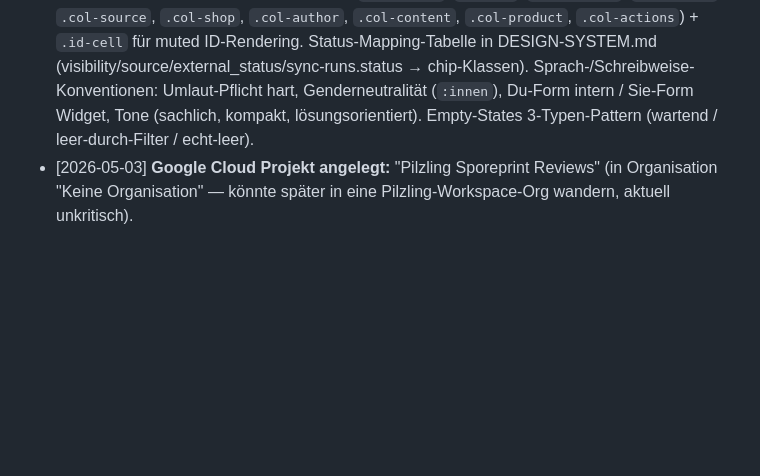
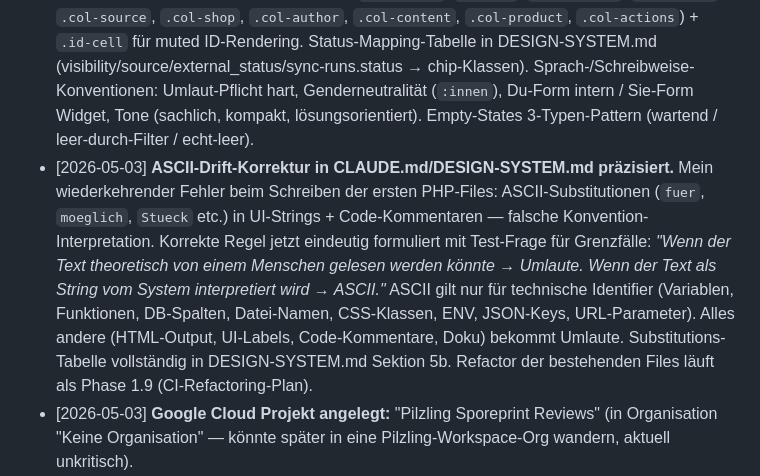
Before and after one commit to pilzling-tech/pilzling-sporeprint-review-app, a Markdown page: MEMORY.md, the part around the change. GitHub-like rendering; blank space fills up the shorter version.

```diff
--- a/MEMORY.md
+++ b/MEMORY.md
@@ -50,6 +50,7 @@ Saubere Trennung: alles **server-intern** = "reviews", alles **extern sichtbar**
 - [2026-05-03] **SSOT-Prinzipien als harte Regeln in CLAUDE.md verankert** (Code-SSOT + DB-SSOT). Bei jeder Code-Änderung wird vor neuen Helpern gegen `lib/`-Inhaltsverzeichnis in `docs/ARCHITEKTUR.md` gegrepped. Außer ID-/PK-Spalten existiert jeder DB-Wert nur einmal — bei Mehrfach-Vorkommen FK-Verweis statt Duplikat.
 - [2026-05-03] **UI-Design-System für Admin gesetzt.** Pilzling-CI 1:1 aus production-app übernommen (Cream + Dark + Orange + Blau-Dark + Akzent-Farben). CSS-Architektur gesplittet in `src/admin/assets/` (tokens, base, layout, components, admin als Hub). SSOT-Regel: keine Inline-Styles in Admin-PHP, keine page-spezifischen CSS-Files, alle Komponenten in `components.css` + `docs/DESIGN-SYSTEM.md`. Widget bleibt unabhängig (eigene Namespaces, inline in widget.js). Login + Dashboard als erste Pages auf das Standard-System umgestellt.
 - [2026-05-03] **Design-System v2 — tiefgreifend erweitert.** Rubik-Font self-hosted (von production-app übernommen, DSGVO-freundlich). Format-Helper in `lib/helpers.php` (`formatDate`, `humanTimeDiff`) + JS-Pendant `src/admin/assets/format.js` (`AppFormat.*`) als SYNC-PAIR. Tabellen-Spalten-Standards (`.col-stars`, `.col-id`, `.col-status`, `.col-datum`, `.col-source`, `.col-shop`, `.col-author`, `.col-content`, `.col-product`, `.col-actions`) + `.id-cell` für muted ID-Rendering. Status-Mapping-Tabelle in DESIGN-SYSTEM.md (visibility/source/external_status/sync-runs.status → chip-Klassen). Sprach-/Schreibweise-Konventionen: Umlaut-Pflicht hart, Genderneutralität (`:innen`), Du-Form intern / Sie-Form Widget, Tone (sachlich, kompakt, lösungsorientiert). Empty-States 3-Typen-Pattern (wartend / leer-durch-Filter / echt-leer).
+- [2026-05-03] **ASCII-Drift-Korrektur in CLAUDE.md/DESIGN-SYSTEM.md präzisiert.** Mein wiederkehrender Fehler beim Schreiben der ersten PHP-Files: ASCII-Substitutionen (`fuer`, `moeglich`, `Stueck` etc.) in UI-Strings + Code-Kommentaren — falsche Konvention-Interpretation. Korrekte Regel jetzt eindeutig formuliert mit Test-Frage für Grenzfälle: *"Wenn der Text theoretisch von einem Menschen gelesen werden könnte → Umlaute. Wenn der Text als String vom System interpretiert wird → ASCII."* ASCII gilt nur für technische Identifier (Variablen, Funktionen, DB-Spalten, Datei-Namen, CSS-Klassen, ENV, JSON-Keys, URL-Parameter). Alles andere (HTML-Output, UI-Labels, Code-Kommentare, Doku) bekommt Umlaute. Substitutions-Tabelle vollständig in DESIGN-SYSTEM.md Sektion 5b. Refactor der bestehenden Files läuft als Phase 1.9 (CI-Refactoring-Plan).
 - [2026-05-03] **Google Cloud Projekt angelegt:** "Pilzling Sporeprint Reviews" (in Organisation "Keine Organisation" — könnte später in eine Pilzling-Workspace-Org wandern, aktuell unkritisch).
 - [2026-05-03] **Google Reviews-API-Zugang erfordert separaten Antrag.** Die in der API-Library auflistbaren GMB-APIs (My Business Account Management, Business Information, Performance) reichen nicht — Reviews-Endpoints liegen unter "Business Profile API" und sind nur über das Antragsformular https://developers.google.com/my-business/content/prereqs zugänglich. Bearbeitungszeit typisch 3-14 Tage. Workaround für Phase 1: Trustpilot zuerst implementieren, Google nachziehen sobald Zugang freigegeben — Architektur ist multi-source-fähig, Code-Umbau dafür nicht nötig.
 - [2026-05-03] **Google Reviews-API beantragt** (christian@pilzling.com). Wartet auf Freigabe.
```
Also changed, not shown: CLAUDE.md (+8 -1 lines), docs/DESIGN-SYSTEM.md (+40 -10 lines).
